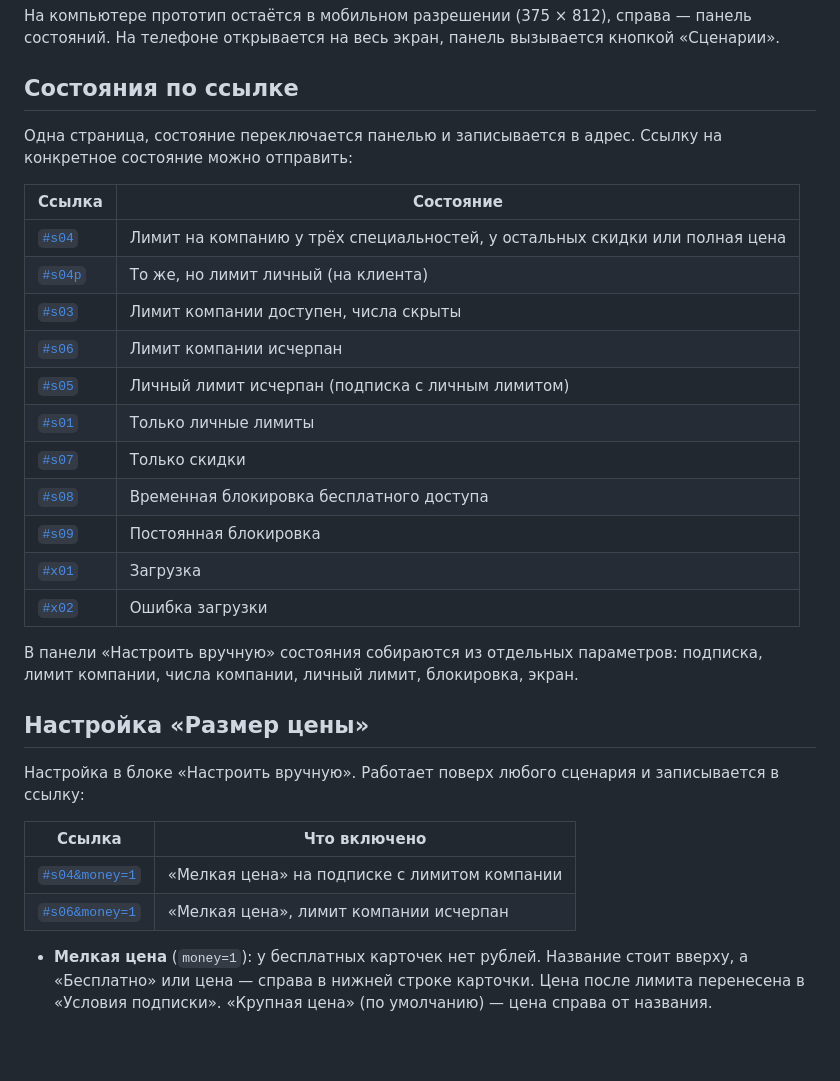
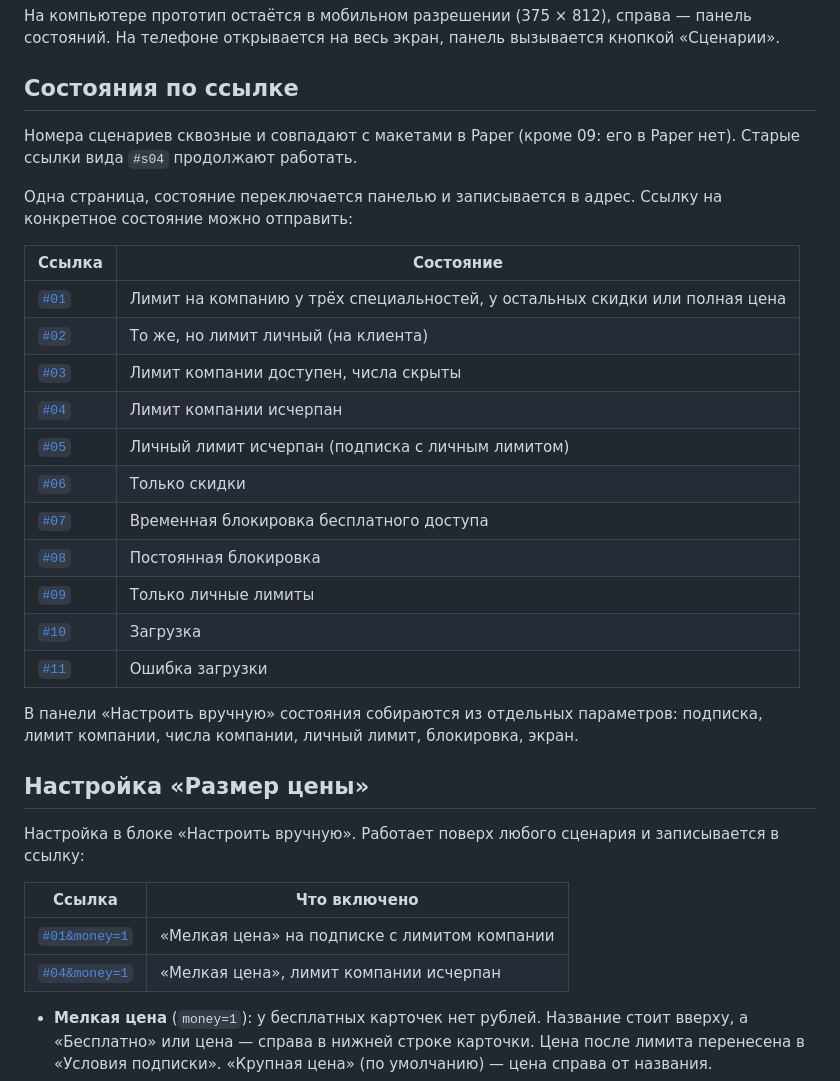
Before and after one commit to leratk22/prosebya-subscription-prototype, a Markdown page: README.md, the part around the change. GitHub-like rendering; blank space fills up the shorter version.

Commit message:
README: новая нумерация сценариев
Co-Authored-By: Claude Sonnet 5.5 <noreply@anthropic.com>

```diff
--- a/README.md
+++ b/README.md
@@ -8,21 +8,23 @@
 
 ## Состояния по ссылке
 
+Номера сценариев сквозные и совпадают с макетами в Paper (кроме 09: его в Paper нет). Старые ссылки вида `#s04` продолжают работать.
+
 Одна страница, состояние переключается панелью и записывается в адрес. Ссылку на конкретное состояние можно отправить:
 
 | Ссылка | Состояние |
 |---|---|
-| [`#s04`](https://leratk22.github.io/prosebya-subscription-prototype/#s04) | Лимит на компанию у трёх специальностей, у остальных скидки или полная цена |
-| [`#s04p`](https://leratk22.github.io/prosebya-subscription-prototype/#s04p) | То же, но лимит личный (на клиента) |
-| [`#s03`](https://leratk22.github.io/prosebya-subscription-prototype/#s03) | Лимит компании доступен, числа скрыты |
-| [`#s06`](https://leratk22.github.io/prosebya-subscription-prototype/#s06) | Лимит компании исчерпан |
-| [`#s05`](https://leratk22.github.io/prosebya-subscription-prototype/#s05) | Личный лимит исчерпан (подписка с личным лимитом) |
-| [`#s01`](https://leratk22.github.io/prosebya-subscription-prototype/#s01) | Только личные лимиты |
-| [`#s07`](https://leratk22.github.io/prosebya-subscription-prototype/#s07) | Только скидки |
-| [`#s08`](https://leratk22.github.io/prosebya-subscription-prototype/#s08) | Временная блокировка бесплатного доступа |
-| [`#s09`](https://leratk22.github.io/prosebya-subscription-prototype/#s09) | Постоянная блокировка |
-| [`#x01`](https://leratk22.github.io/prosebya-subscription-prototype/#x01) | Загрузка |
-| [`#x02`](https://leratk22.github.io/prosebya-subscription-prototype/#x02) | Ошибка загрузки |
+| [`#01`](https://leratk22.github.io/prosebya-subscription-prototype/#01) | Лимит на компанию у трёх специальностей, у остальных скидки или полная цена |
+| [`#02`](https://leratk22.github.io/prosebya-subscription-prototype/#02) | То же, но лимит личный (на клиента) |
+| [`#03`](https://leratk22.github.io/prosebya-subscription-prototype/#03) | Лимит компании доступен, числа скрыты |
+| [`#04`](https://leratk22.github.io/prosebya-subscription-prototype/#04) | Лимит компании исчерпан |
+| [`#05`](https://leratk22.github.io/prosebya-subscription-prototype/#05) | Личный лимит исчерпан (подписка с личным лимитом) |
+| [`#06`](https://leratk22.github.io/prosebya-subscription-prototype/#06) | Только скидки |
+| [`#07`](https://leratk22.github.io/prosebya-subscription-prototype/#07) | Временная блокировка бесплатного доступа |
+| [`#08`](https://leratk22.github.io/prosebya-subscription-prototype/#08) | Постоянная блокировка |
+| [`#09`](https://leratk22.github.io/prosebya-subscription-prototype/#09) | Только личные лимиты |
+| [`#10`](https://leratk22.github.io/prosebya-subscription-prototype/#10) | Загрузка |
+| [`#11`](https://leratk22.github.io/prosebya-subscription-prototype/#11) | Ошибка загрузки |
 
 В панели «Настроить вручную» состояния собираются из отдельных параметров: подписка, лимит компании, числа компании, личный лимит, блокировка, экран.
 
@@ -32,8 +34,8 @@
 
 | Ссылка | Что включено |
 |---|---|
-| [`#s04&money=1`](https://leratk22.github.io/prosebya-subscription-prototype/#s04&money=1) | «Мелкая цена» на подписке с лимитом компании |
-| [`#s06&money=1`](https://leratk22.github.io/prosebya-subscription-prototype/#s06&money=1) | «Мелкая цена», лимит компании исчерпан |
+| [`#01&money=1`](https://leratk22.github.io/prosebya-subscription-prototype/#01&money=1) | «Мелкая цена» на подписке с лимитом компании |
+| [`#04&money=1`](https://leratk22.github.io/prosebya-subscription-prototype/#04&money=1) | «Мелкая цена», лимит компании исчерпан |
 
 - **Мелкая цена** (`money=1`): у бесплатных карточек нет рублей. Название стоит вверху, а «Бесплатно» или цена — справа в нижней строке карточки. Цена после лимита перенесена в «Условия подписки». «Крупная цена» (по умолчанию) — цена справа от названия.
 - **Дата обновления лимитов** стоит в карточках специальностей с лимитом (обновляются только лимиты). У карточек с исчерпанным лимитом дата тоже есть, у заблокированных нет. В плашке программы её нет.
```
